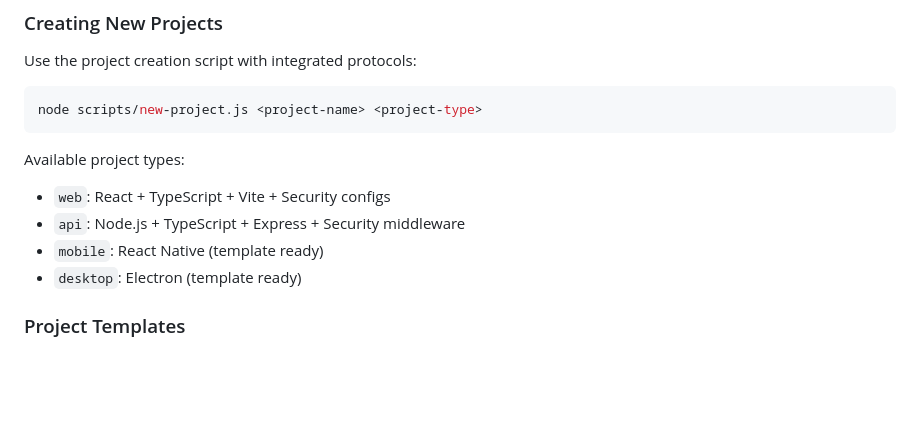
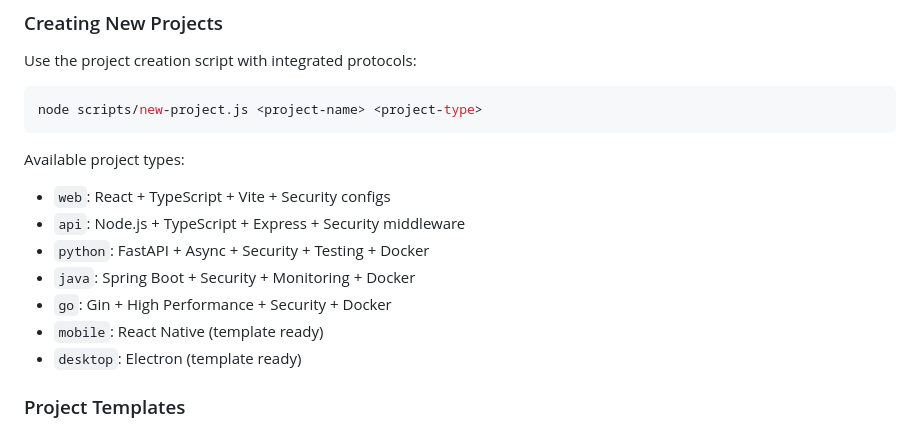
Before and after one commit to edelzer/my-dev-workspace, a Markdown page: CLAUDE.md, the part around one of its changes. GitHub-like rendering; blank space fills up the shorter version.

```diff
--- a/CLAUDE.md
+++ b/CLAUDE.md
@@ -522,6 +522,9 @@ node scripts/new-project.js <project-name> <project-type>
 Available project types:
 - `web`: React + TypeScript + Vite + Security configs
 - `api`: Node.js + TypeScript + Express + Security middleware
+- `python`: FastAPI + Async + Security + Testing + Docker
+- `java`: Spring Boot + Security + Monitoring + Docker
+- `go`: Gin + High Performance + Security + Docker
 - `mobile`: React Native (template ready)
 - `desktop`: Electron (template ready)
 
```
Also changed, not shown: other parts of CLAUDE.md (+32 -5 lines).
